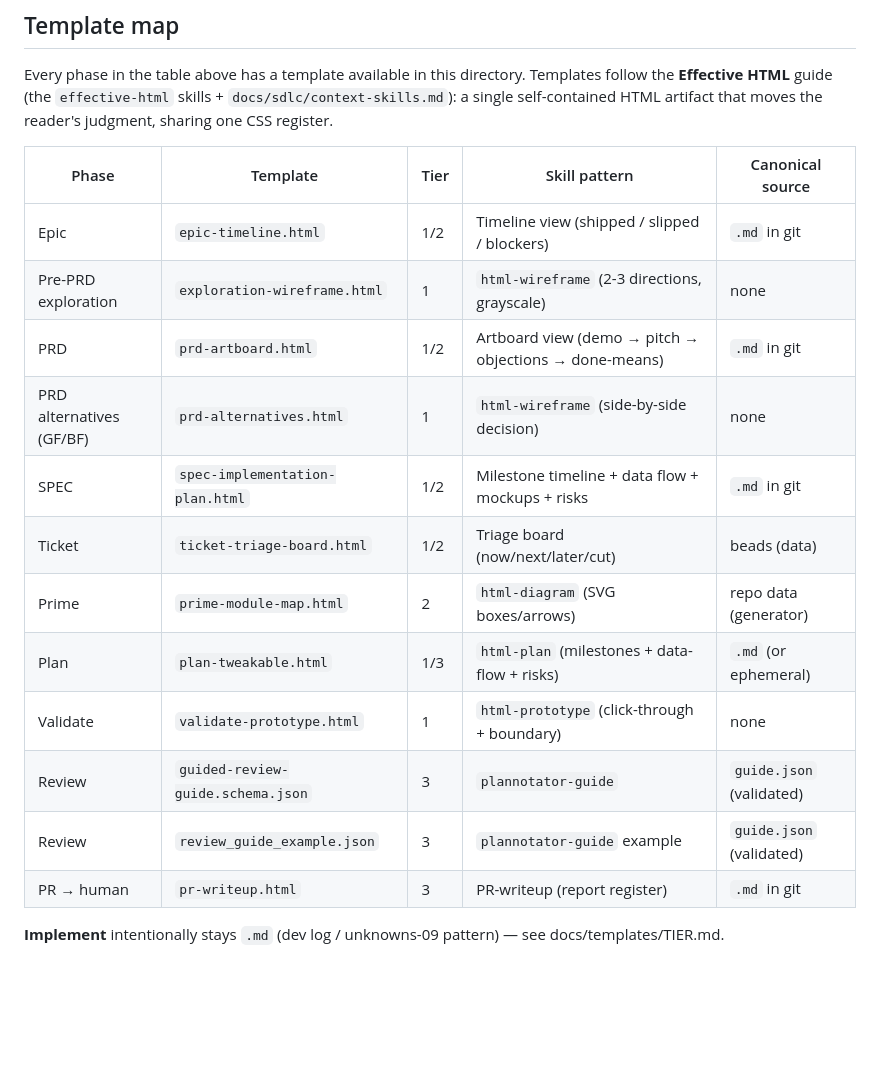
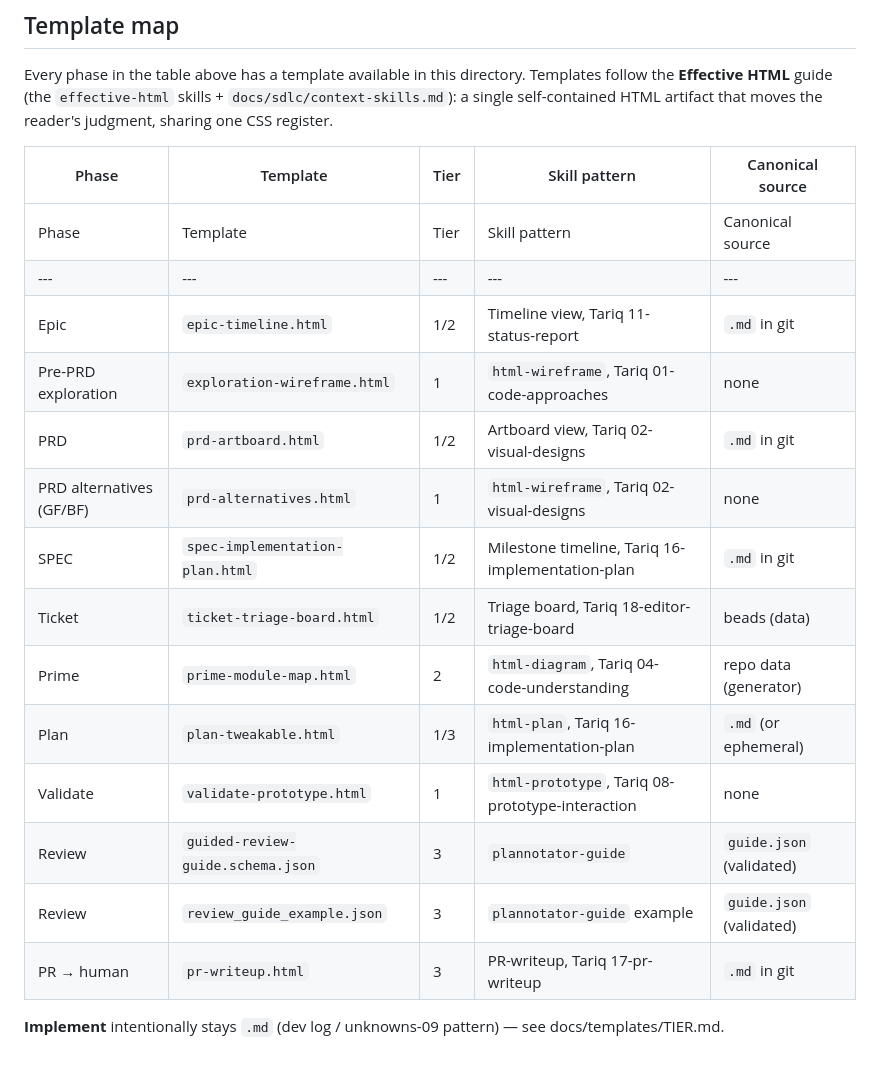
Before and after one commit to branben/school-core, a Markdown page: docs/templates/phase-map.md, the part around the change. Drawn GitHub-style; blank space fills up the shorter version.

Commit message:
docs: update phase-map template descriptions with Tariq source attributions

```diff
--- a/docs/templates/phase-map.md
+++ b/docs/templates/phase-map.md
@@ -53,18 +53,20 @@ moves the reader's judgment, sharing one CSS register.
 
 | Phase | Template | Tier | Skill pattern | Canonical source |
 |---|---|---|---|---|
-| Epic | `epic-timeline.html` | 1/2 | Timeline view (shipped / slipped / blockers) | `.md` in git |
-| Pre-PRD exploration | `exploration-wireframe.html` | 1 | `html-wireframe` (2-3 directions, grayscale) | none |
-| PRD | `prd-artboard.html` | 1/2 | Artboard view (demo → pitch → objections → done-means) | `.md` in git |
-| PRD alternatives (GF/BF) | `prd-alternatives.html` | 1 | `html-wireframe` (side-by-side decision) | none |
-| SPEC | `spec-implementation-plan.html` | 1/2 | Milestone timeline + data flow + mockups + risks | `.md` in git |
-| Ticket | `ticket-triage-board.html` | 1/2 | Triage board (now/next/later/cut) | beads (data) |
-| Prime | `prime-module-map.html` | 2 | `html-diagram` (SVG boxes/arrows) | repo data (generator) |
-| Plan | `plan-tweakable.html` | 1/3 | `html-plan` (milestones + data-flow + risks) | `.md` (or ephemeral) |
-| Validate | `validate-prototype.html` | 1 | `html-prototype` (click-through + boundary) | none |
+| Phase | Template | Tier | Skill pattern | Canonical source |
+|---|---|---|---|---|
+| Epic | `epic-timeline.html` | 1/2 | Timeline view, Tariq 11-status-report | `.md` in git |
+| Pre-PRD exploration | `exploration-wireframe.html` | 1 | `html-wireframe`, Tariq 01-code-approaches | none |
+| PRD | `prd-artboard.html` | 1/2 | Artboard view, Tariq 02-visual-designs | `.md` in git |
+| PRD alternatives (GF/BF) | `prd-alternatives.html` | 1 | `html-wireframe`, Tariq 02-visual-designs | none |
+| SPEC | `spec-implementation-plan.html` | 1/2 | Milestone timeline, Tariq 16-implementation-plan | `.md` in git |
+| Ticket | `ticket-triage-board.html` | 1/2 | Triage board, Tariq 18-editor-triage-board | beads (data) |
+| Prime | `prime-module-map.html` | 2 | `html-diagram`, Tariq 04-code-understanding | repo data (generator) |
+| Plan | `plan-tweakable.html` | 1/3 | `html-plan`, Tariq 16-implementation-plan | `.md` (or ephemeral) |
+| Validate | `validate-prototype.html` | 1 | `html-prototype`, Tariq 08-prototype-interaction | none |
 | Review | `guided-review-guide.schema.json` | 3 | `plannotator-guide` | `guide.json` (validated) |
 | Review | `review_guide_example.json` | 3 | `plannotator-guide` example | `guide.json` (validated) |
-| PR → human | `pr-writeup.html` | 3 | PR-writeup (report register) | `.md` in git |
+| PR → human | `pr-writeup.html` | 3 | PR-writeup, Tariq 17-pr-writeup | `.md` in git |
 
 **Implement** intentionally stays `.md` (dev log / unknowns-09 pattern) — see
 docs/templates/TIER.md.
```
